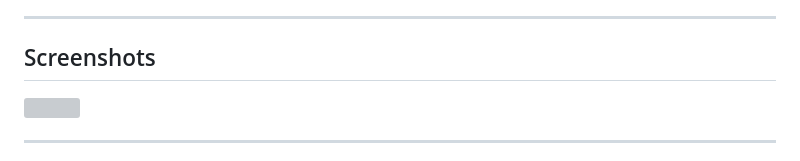
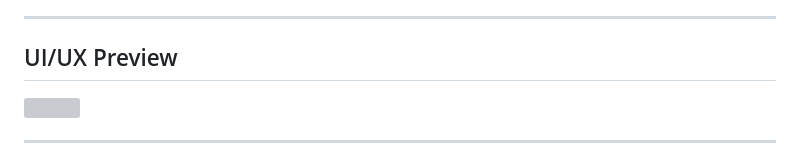
Before and after one commit to aurelius-in/agentic-portfolio, a Markdown page: docs/architecture/claims-triage-ai.md, the part around the change. GitHub-like rendering; grey boxes are pictures that could not be loaded.

```diff
--- a/docs/architecture/claims-triage-ai.md
+++ b/docs/architecture/claims-triage-ai.md
@@ -133,7 +133,7 @@ sequenceDiagram
 
 ---
 
-## Screenshots
+## UI/UX Preview
 
 <p>
   <img src="https://github.com/aurelius-in/Claims-Triage-AI/raw/main/docs/images/claims-demo.gif" width="49%">
```
